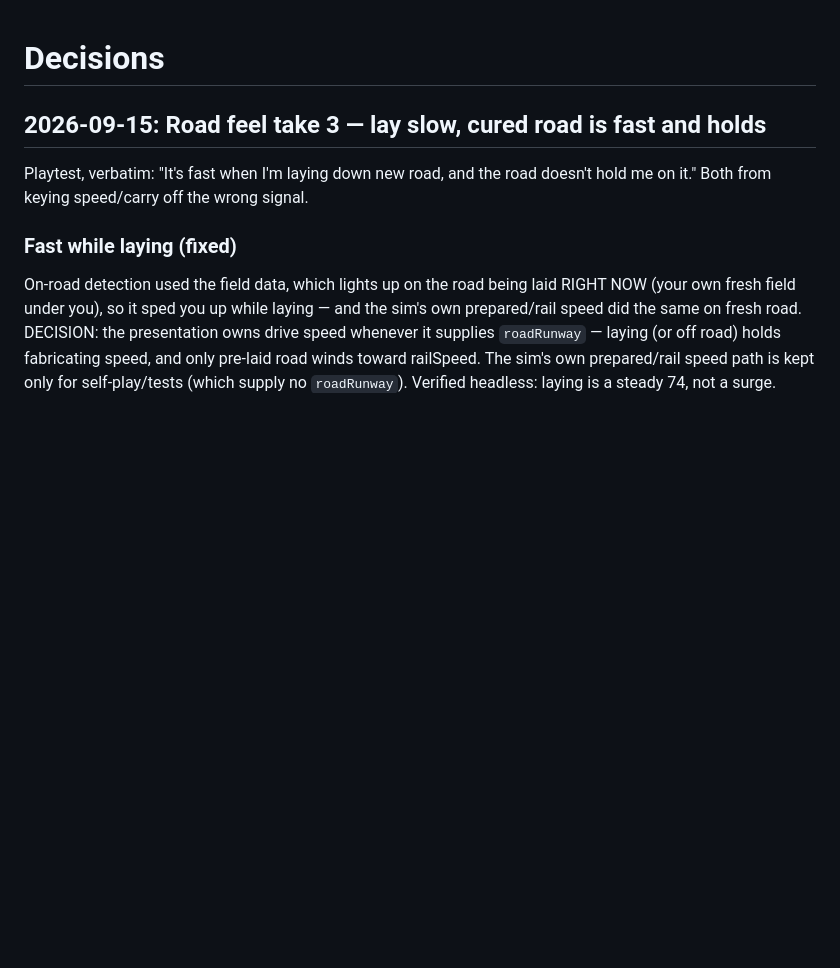
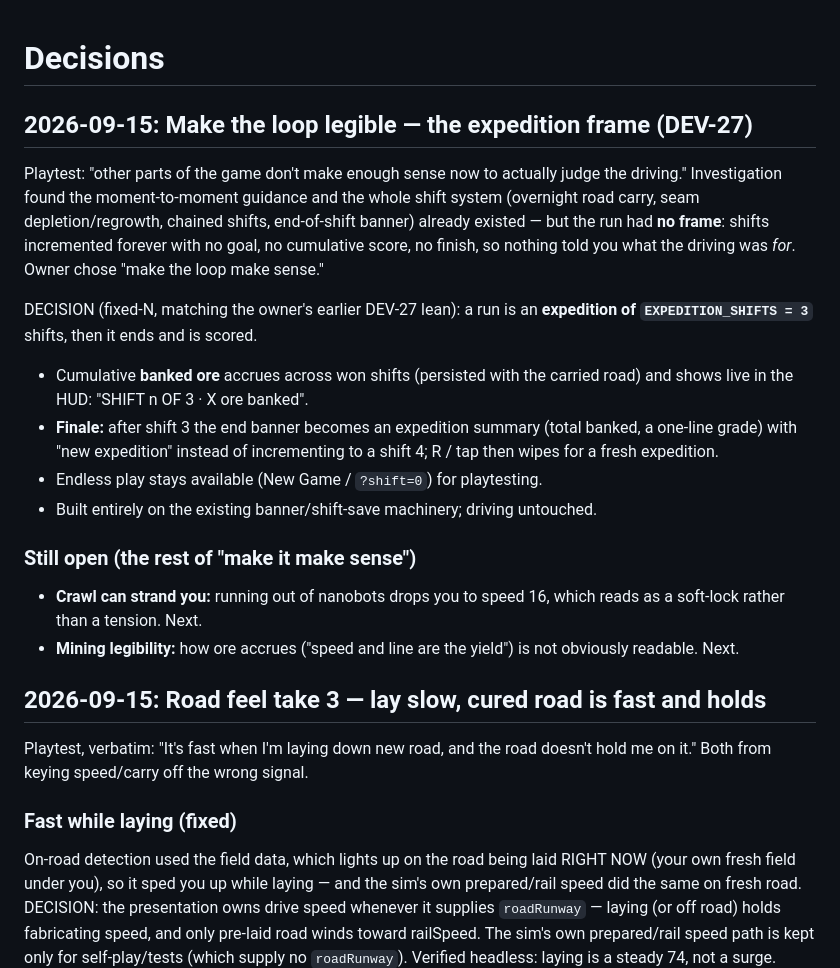
Before and after one commit to Levi-Anthony/moon-miner, a Markdown page: DECISIONS.md, the part around the change. GitHub-like rendering; blank space fills up the shorter version.

Commit message:
Record the expedition-frame decision (DEV-27) and the remaining loop gaps
Co-Authored-By: Claude Opus 4.8 <noreply@anthropic.com>
Claude-Session: https://claude.ai/code/session_01Jvudb6rPm2PdkX9W5iUjnF

```diff
--- a/DECISIONS.md
+++ b/DECISIONS.md
@@ -1,4 +1,29 @@
 # Decisions
+
+## 2026-09-15: Make the loop legible — the expedition frame (DEV-27)
+
+Playtest: "other parts of the game don't make enough sense now to actually judge
+the driving." Investigation found the moment-to-moment guidance and the whole
+shift system (overnight road carry, seam depletion/regrowth, chained shifts,
+end-of-shift banner) already existed — but the run had **no frame**: shifts
+incremented forever with no goal, no cumulative score, no finish, so nothing
+told you what the driving was *for*. Owner chose "make the loop make sense."
+
+DECISION (fixed-N, matching the owner's earlier DEV-27 lean): a run is an
+**expedition of `EXPEDITION_SHIFTS = 3`** shifts, then it ends and is scored.
+- Cumulative **banked ore** accrues across won shifts (persisted with the
+  carried road) and shows live in the HUD: "SHIFT n OF 3 · X ore banked".
+- **Finale:** after shift 3 the end banner becomes an expedition summary (total
+  banked, a one-line grade) with "new expedition" instead of incrementing to a
+  shift 4; R / tap then wipes for a fresh expedition.
+- Endless play stays available (New Game / `?shift=0`) for playtesting.
+- Built entirely on the existing banner/shift-save machinery; driving untouched.
+
+### Still open (the rest of "make it make sense")
+- **Crawl can strand you:** running out of nanobots drops you to speed 16, which
+  reads as a soft-lock rather than a tension. Next.
+- **Mining legibility:** how ore accrues ("speed and line are the yield") is not
+  obviously readable. Next.
 
 ## 2026-09-15: Road feel take 3 — lay slow, cured road is fast and holds
 
```
